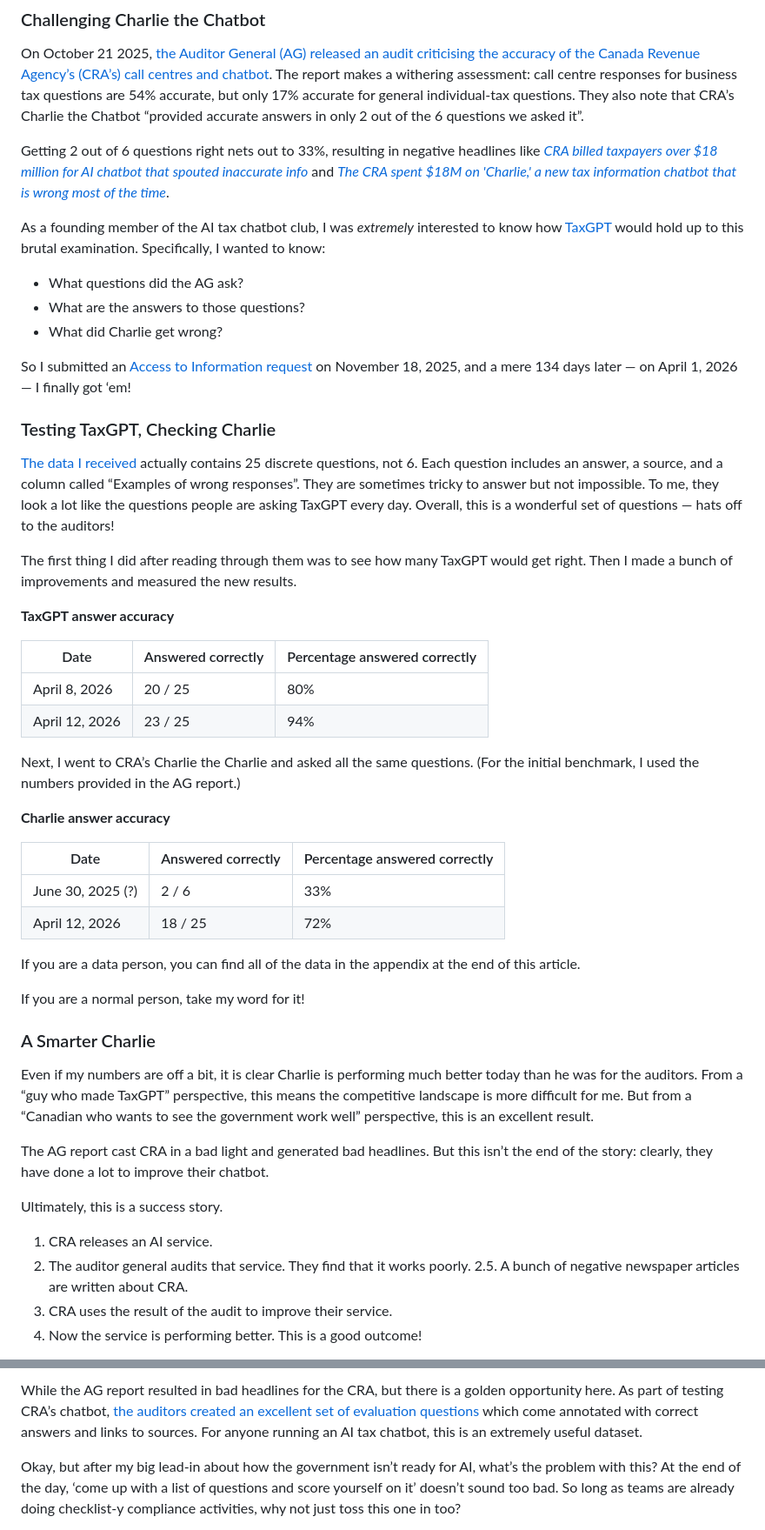
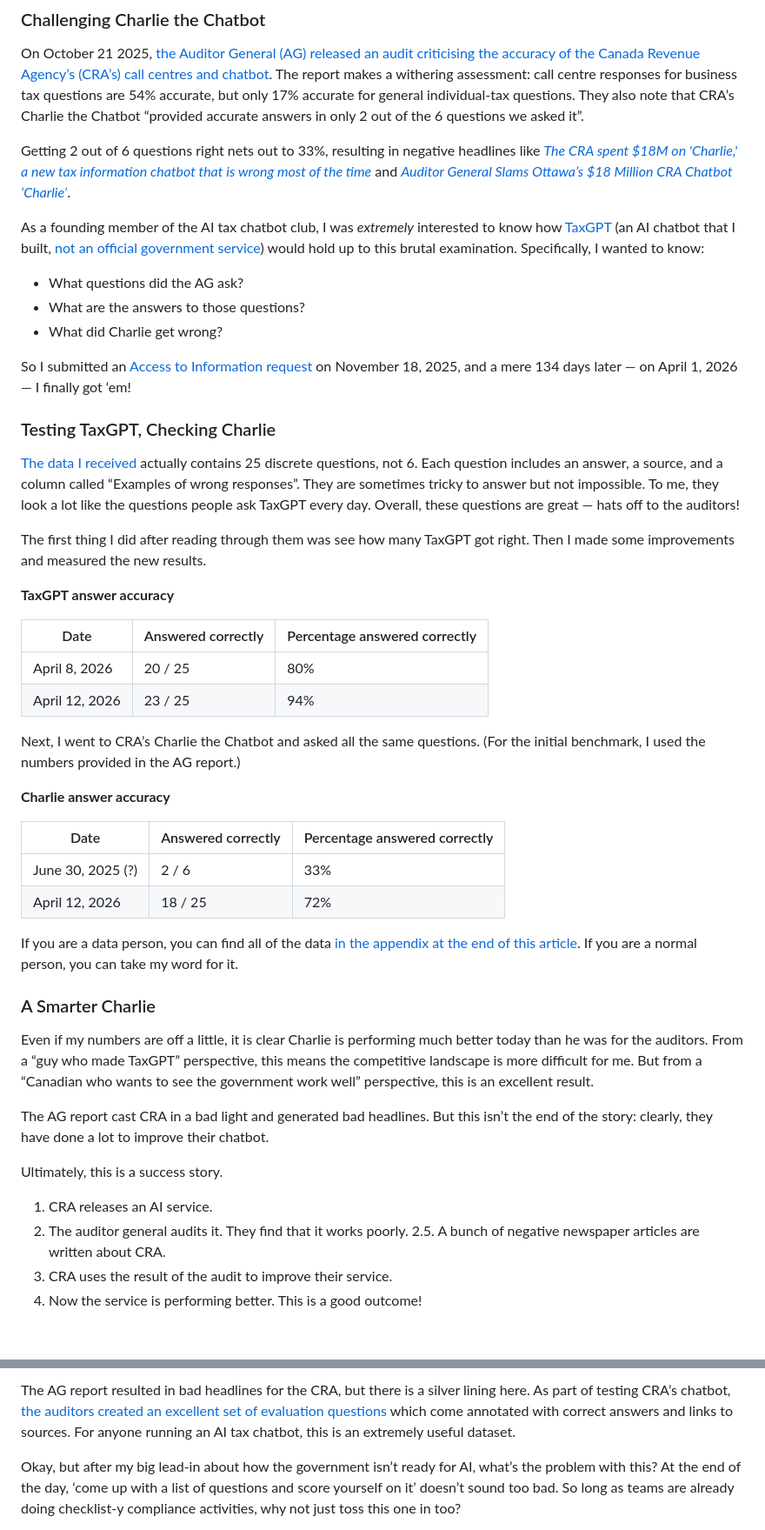
Before and after one commit to pcraig3/fed-notes, a Markdown page: src/articles/2026-04-17-the-ai-compliance-quandary.md, 2 parts joined by grey strips. Shown at 87% size. Drawn GitHub-style; blank space fills up the shorter version.

Commit message:
Final pass on new article

```diff
--- a/src/articles/2026-04-17-the-ai-compliance-quandary.md
+++ b/src/articles/2026-04-17-the-ai-compliance-quandary.md
@@ -49,9 +49,9 @@ Now, this is all just a theory of mine because I don’t really know what is hap
 
 On October 21 2025, [the Auditor General (AG) released an audit criticising the accuracy of the Canada Revenue Agency’s (CRA’s) call centres and chatbot](https://www.canada.ca/en/auditor-general/our-work/audit-reports/canada-revenue-agency-contact-centres.html). The report makes a withering assessment: call centre responses for business tax questions are 54% accurate, but only 17% accurate for general individual-tax questions. They also note that CRA’s Charlie the Chatbot “provided accurate answers in only 2 out of the 6 questions we asked it”.
 
-Getting 2 out of 6 questions right nets out to 33%, resulting in negative headlines like [_CRA billed taxpayers over $18 million for AI chatbot that spouted inaccurate info_](https://www.junonews.com/p/cra-billed-taxpayers-over-18-million) and [_The CRA spent $18M on 'Charlie,' a new tax information chatbot that is wrong most of the time_](https://nationalpost.com/news/politics/the-cra-spent-18-million-on-charlie-its-new-tax-information-chatbot).
+Getting 2 out of 6 questions right nets out to 33%, resulting in negative headlines like [_The CRA spent $18M on 'Charlie,' a new tax information chatbot that is wrong most of the time_](https://nationalpost.com/news/politics/the-cra-spent-18-million-on-charlie-its-new-tax-information-chatbot) and [_Auditor General Slams Ottawa’s $18 Million CRA Chatbot ‘Charlie’_](https://www.iphoneincanada.ca/2025/12/12/auditor-general-slams-ottawas-18-million-cra-chatbot-charlie/).
 
-As a founding member of the AI tax chatbot club, I was _extremely_ interested to know how [TaxGPT](https://taxgpt.ca) would hold up to this brutal examination. Specifically, I wanted to know:
+As a founding member of the AI tax chatbot club, I was _extremely_ interested to know how [TaxGPT](https://taxgpt.ca) (an AI chatbot that I built, [not an official government service](https://taxgpt.ca/pages/about#is-taxgpt-a-government-of-canada-service%3F)) would hold up to this brutal examination. Specifically, I wanted to know:
 
 - What questions did the AG ask?
 - What are the answers to those questions?
@@ -61,41 +61,39 @@ So I submitted an [Access to Information request](https://www.canada.ca/en/treas
 
 ### Testing TaxGPT, Checking Charlie
 
-[The data I received](https://drive.google.com/drive/folders/1wyc2SH7OL--Atql9sIl9VrUYDSDTz5e0) actually contains 25 discrete questions, not 6. Each question includes an answer, a source, and a column called “Examples of wrong responses”. They are sometimes tricky to answer but not impossible. To me, they look a lot like the questions people are asking TaxGPT every day. Overall, this is a wonderful set of questions — hats off to the auditors!
+[The data I received](https://drive.google.com/file/d/1jYlYFmFWv36U8UfWjTmmJIS31qk69_Mp/view?usp=sharing) actually contains 25 discrete questions, not 6. Each question includes an answer, a source, and a column called “Examples of wrong responses”. They are sometimes tricky to answer but not impossible. To me, they look a lot like the questions people ask TaxGPT every day. Overall, these questions are great — hats off to the auditors!
 
-The first thing I did after reading through them was to see how many TaxGPT would get right. Then I made a bunch of improvements and measured the new results.
+The first thing I did after reading through them was see how many TaxGPT got right. Then I made some improvements and measured the new results.
 
 **TaxGPT answer accuracy**
 
-| Date | Answered correctly | Percentage answered correctly |
-|------|--------------------|-------------------------------|
-| April 8, 2026     | 20 / 25            | 80%              |
-| April 12, 2026    | 23 / 25            | 94%              |
+| Date           | Answered correctly | Percentage answered correctly |
+| -------------- | ------------------ | ----------------------------- |
+| April 8, 2026  | 20 / 25            | 80%                           |
+| April 12, 2026 | 23 / 25            | 94%                           |
 
-Next, I went to CRA’s Charlie the Charlie and asked all the same questions. (For the initial benchmark, I used the numbers provided in the AG report.)
+Next, I went to CRA’s Charlie the Chatbot and asked all the same questions. (For the initial benchmark, I used the numbers provided in the AG report.)
 
 **Charlie answer accuracy**
 
-| Date | Answered correctly | Percentage answered correctly |
-|------|--------------------|-------------------------------|
-| June 30, 2025 (?) | 2 / 6            | 33%                |
-| April 12, 2026    | 18 / 25          | 72%                |
+| Date              | Answered correctly | Percentage answered correctly |
+| ----------------- | ------------------ | ----------------------------- |
+| June 30, 2025 (?) | 2 / 6              | 33%                           |
+| April 12, 2026    | 18 / 25            | 72%                           |
 
-If you are a data person, you can find all of the data in the appendix at the end of this article.
-
-If you are a normal person, take my word for it!
+If you are a data person, you can find all of the data [in the appendix at the end of this article](#appendix-all-questions-and-ai-responses). If you are a normal person, you can take my word for it.
 
 ### A Smarter Charlie
 
-Even if my numbers are off a bit, it is clear Charlie is performing much better today than he was for the auditors. From a “guy who made TaxGPT” perspective, this means the competitive landscape is more difficult for me. But from a “Canadian who wants to see the government work well” perspective, this is an excellent result.
+Even if my numbers are off a little, it is clear Charlie is performing much better today than he was for the auditors. From a “guy who made TaxGPT” perspective, this means the competitive landscape is more difficult for me. But from a “Canadian who wants to see the government work well” perspective, this is an excellent result.
 
 The AG report cast CRA in a bad light and generated bad headlines. But this isn’t the end of the story: clearly, they have done a lot to improve their chatbot.
 
 Ultimately, this is a success story.
 
 1. CRA releases an AI service.
-2. The auditor general audits that service. They find that it works poorly.
-  2.5. A bunch of negative newspaper articles are written about CRA.
+2. The auditor general audits it. They find that it works poorly.
+   2.5. A bunch of negative newspaper articles are written about CRA.
 3. CRA uses the result of the audit to improve their service.
 4. Now the service is performing better. This is a good outcome!
 
@@ -223,5 +221,5 @@ If your chatbot is answering 8/10 questions right, and then you make a change an
 
-While the AG report resulted in bad headlines for the CRA, but there is a golden opportunity here. As part of testing CRA’s chatbot, [the auditors created an excellent set of evaluation questions](https://drive.google.com/file/d/1jYlYFmFWv36U8UfWjTmmJIS31qk69_Mp/view?usp=sharing) which come annotated with correct answers and links to sources. For anyone running an AI tax chatbot, this is an extremely useful dataset.
+The AG report resulted in bad headlines for the CRA, but there is a silver lining here. As part of testing CRA’s chatbot, [the auditors created an excellent set of evaluation questions](https://drive.google.com/file/d/1jYlYFmFWv36U8UfWjTmmJIS31qk69_Mp/view?usp=sharing) which come annotated with correct answers and links to sources. For anyone running an AI tax chatbot, this is an extremely useful dataset.
 
 Okay, but after my big lead-in about how the government isn’t ready for AI, what’s the problem with this? At the end of the day, ‘come up with a list of questions and score yourself on it’ doesn’t sound too bad. So long as teams are already doing checklist-y compliance activities, why not just toss this one in too?
 
```
Also changed, not shown: other parts of src/articles/2026-04-17-the-ai-compliance-quandary.md (+34 -32 lines).
